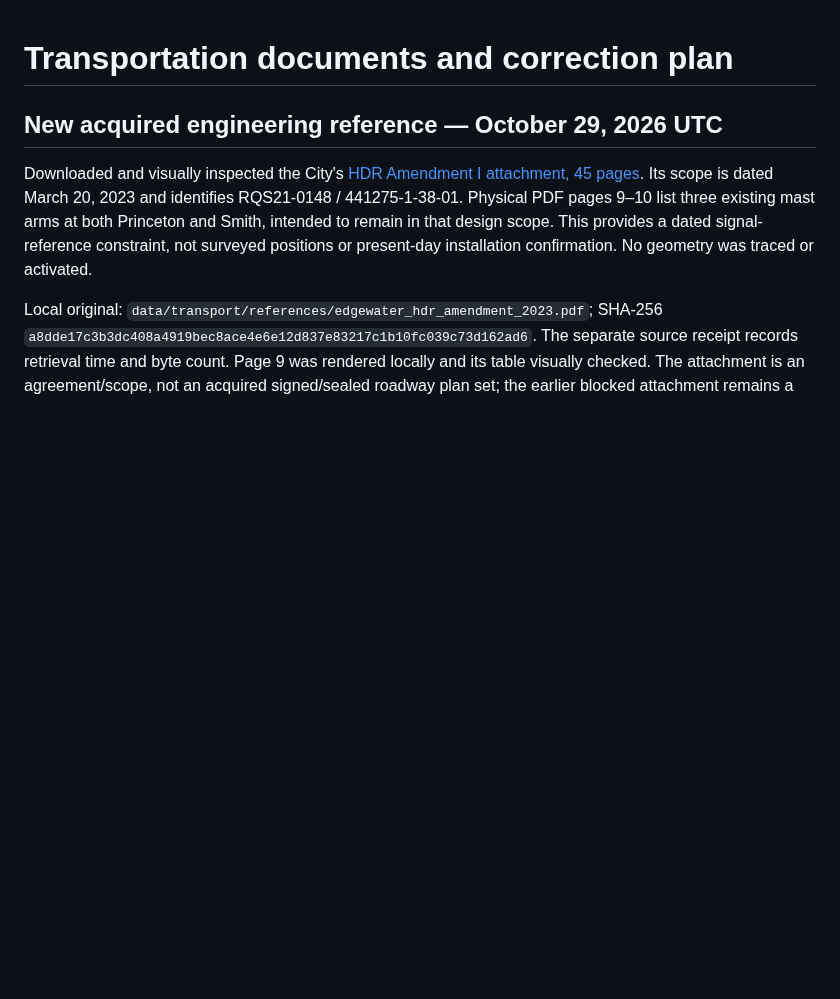
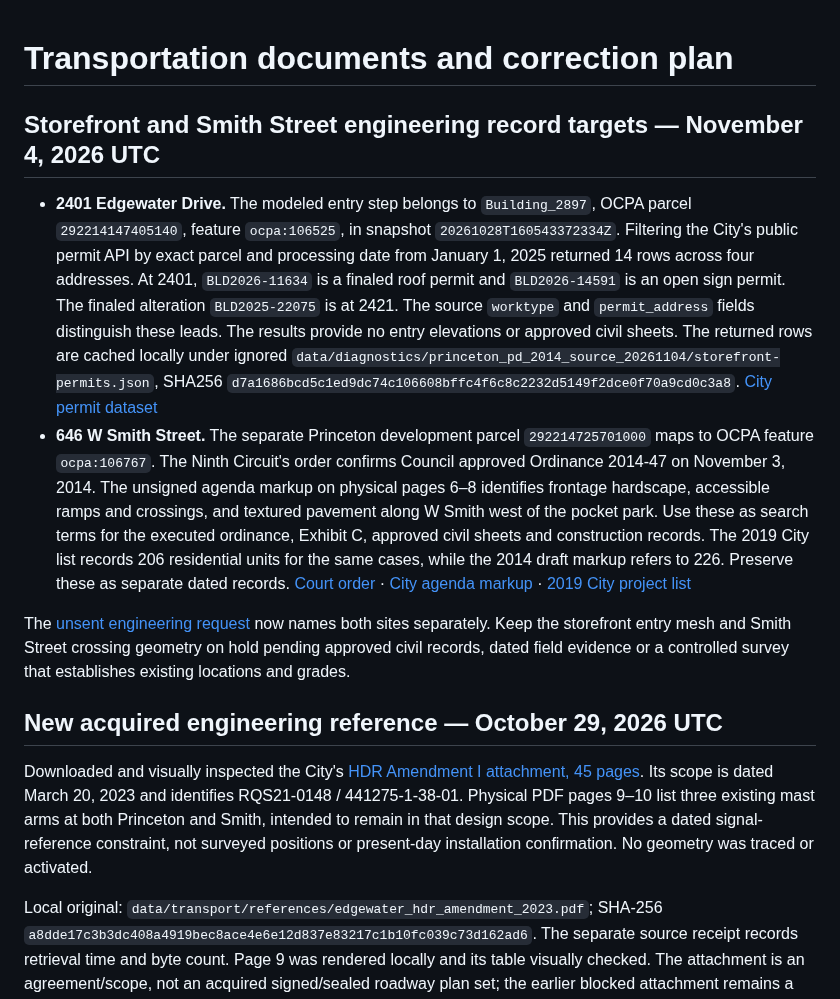
Before and after one commit to ajoiventures/TWIN, a Markdown page: docs/TRANSPORTATION_DOCUMENT_PLAN.md, the part around the change. Drawn GitHub-style; blank space fills up the shorter version.

Commit message:
Identify exact civil records for Edgewater entry and Smith crossings

```diff
--- a/docs/TRANSPORTATION_DOCUMENT_PLAN.md
+++ b/docs/TRANSPORTATION_DOCUMENT_PLAN.md
@@ -1,4 +1,11 @@
 # Transportation documents and correction plan
+
+## Storefront and Smith Street engineering record targets — November 4, 2026 UTC
+
+- **2401 Edgewater Drive.** The modeled entry step belongs to `Building_2897`, OCPA parcel `292214147405140`, feature `ocpa:106525`, in snapshot `20261028T160543372334Z`. Filtering the City's public permit API by exact parcel and processing date from January 1, 2025 returned 14 rows across four addresses. At 2401, `BLD2026-11634` is a finaled roof permit and `BLD2026-14591` is an open sign permit. The finaled alteration `BLD2025-22075` is at 2421. The source `worktype` and `permit_address` fields distinguish these leads. The results provide no entry elevations or approved civil sheets. The returned rows are cached locally under ignored `data/diagnostics/princeton_pd_2014_source_20261104/storefront-permits.json`, SHA256 `d7a1686bcd5c1ed9dc74c106608bffc4f6c8c2232d5149f2dce0f70a9cd0c3a8`. [City permit dataset](https://data.cityoforlando.net/Permitting/Permit-Applications/ryhf-m453)
+- **646 W Smith Street.** The separate Princeton development parcel `292214725701000` maps to OCPA feature `ocpa:106767`. The Ninth Circuit's order confirms Council approved Ordinance 2014-47 on November 3, 2014. The unsigned agenda markup on physical pages 6–8 identifies frontage hardscape, accessible ramps and crossings, and textured pavement along W Smith west of the pocket park. Use these as search terms for the executed ordinance, Exhibit C, approved civil sheets and construction records. The 2019 City list records 206 residential units for the same cases, while the 2014 draft markup refers to 226. Preserve these as separate dated records. [Court order](https://ninthcircuit.org/sites/default/files/Popkins%20v.%20City%20of%20Orlando%2C%20Writ%2014-CA-12422.pdf) · [City agenda markup](https://orlando.novusagenda.com/AgendaPublic/AttachmentViewer.ashx?AttachmentID=59485&ItemID=37298) · [2019 City project list](https://www.orlando.gov/files/sharedassets/public/v/1/documents/city-and-district-plans/comprehensive-plan/growth-projections/appendix-k-current-plans-and-projects-list-2019.pdf)
+
+The [unsent engineering request](ENGINEERING_RECORDS_REQUEST_DRAFT.md) now names both sites separately. Keep the storefront entry mesh and Smith Street crossing geometry on hold pending approved civil records, dated field evidence or a controlled survey that establishes existing locations and grades.
 
 ## New acquired engineering reference — October 29, 2026 UTC
 
```
Also changed, not shown: docs/ENGINEERING_RECORDS_REQUEST_DRAFT.md (+2 -0 lines).
